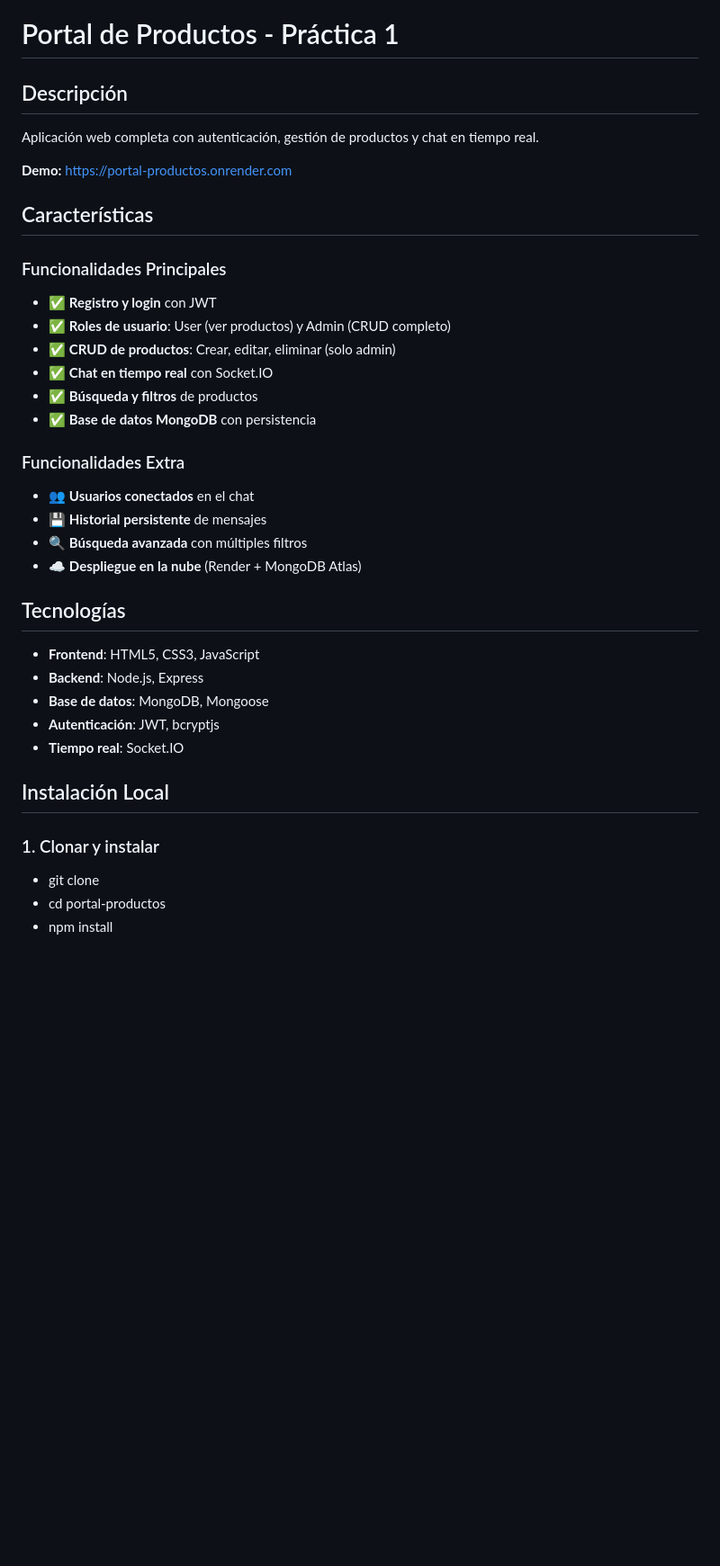
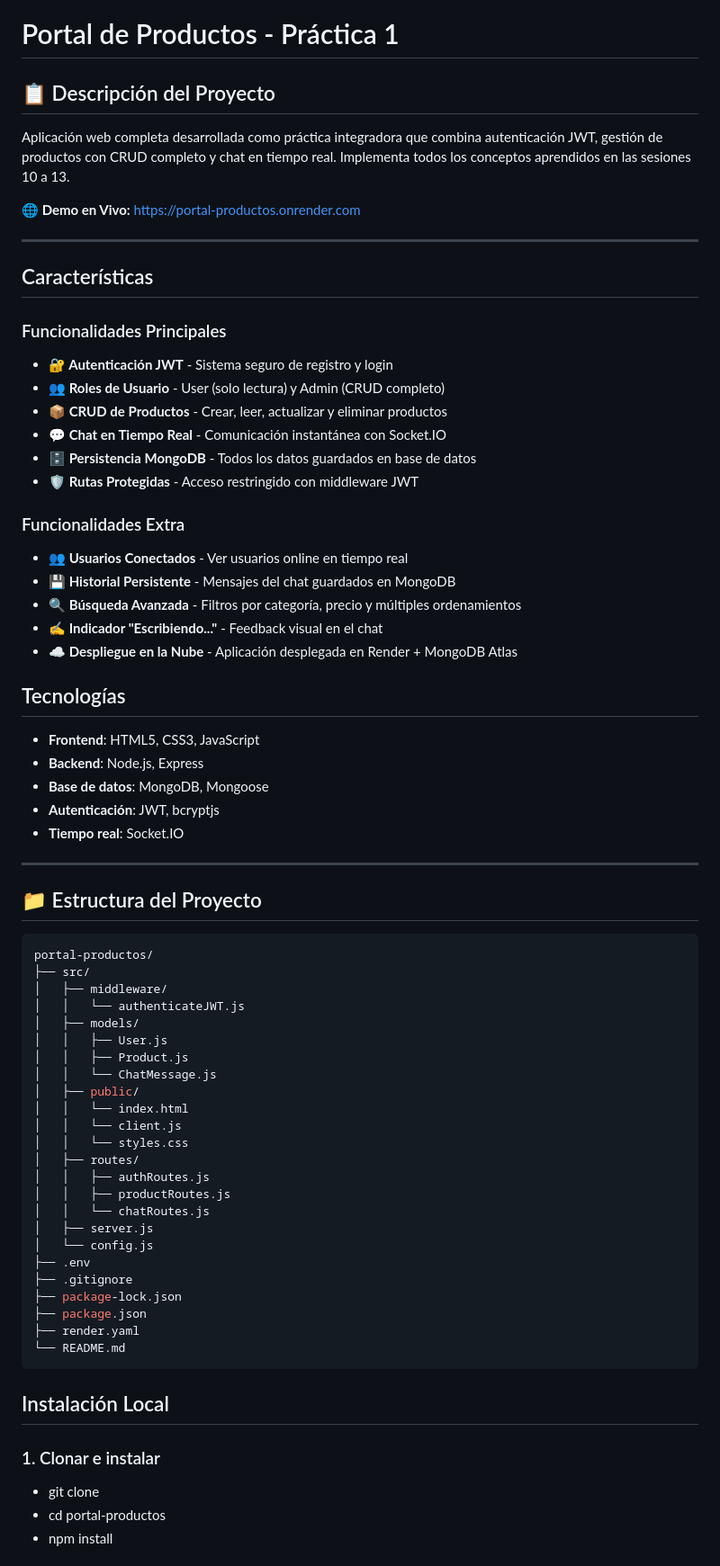
Before and after one commit to aadrigaar/portal-productos, a Markdown page: readme.md, the part around one of its changes. Shown at 90% size. GitHub-like rendering; blank space fills up the shorter version.

````diff
--- a/readme.md
+++ b/readme.md
@@ -1,25 +1,28 @@
 # Portal de Productos - Práctica 1
 
-## Descripción
-Aplicación web completa con autenticación, gestión de productos y chat en tiempo real.
+## 📋 Descripción del Proyecto
+Aplicación web completa desarrollada como práctica integradora que combina autenticación JWT, gestión de productos con CRUD completo y chat en tiempo real. Implementa todos los conceptos aprendidos en las sesiones 10 a 13.
 
-**Demo:** https://portal-productos.onrender.com
+**🌐 Demo en Vivo:** [https://portal-productos.onrender.com](https://portal-productos.onrender.com)
+
+---
 
 ## Características
 
 ### Funcionalidades Principales
-- ✅ **Registro y login** con JWT
-- ✅ **Roles de usuario**: User (ver productos) y Admin (CRUD completo)
-- ✅ **CRUD de productos**: Crear, editar, eliminar (solo admin)
-- ✅ **Chat en tiempo real** con Socket.IO
-- ✅ **Búsqueda y filtros** de productos
-- ✅ **Base de datos MongoDB** con persistencia
+- **🔐 Autenticación JWT** - Sistema seguro de registro y login
+- **👥 Roles de Usuario** - User (solo lectura) y Admin (CRUD completo)
+- **📦 CRUD de Productos** - Crear, leer, actualizar y eliminar productos
+- **💬 Chat en Tiempo Real** - Comunicación instantánea con Socket.IO
+- **🗄️ Persistencia MongoDB** - Todos los datos guardados en base de datos
+- **🛡️ Rutas Protegidas** - Acceso restringido con middleware JWT
 
 ### Funcionalidades Extra
-- 👥 **Usuarios conectados** en el chat
-- 💾 **Historial persistente** de mensajes
-- 🔍 **Búsqueda avanzada** con múltiples filtros
-- ☁️ **Despliegue en la nube** (Render + MongoDB Atlas)
+- **👥 Usuarios Conectados** - Ver usuarios online en tiempo real
+- **💾 Historial Persistente** - Mensajes del chat guardados en MongoDB
+- **🔍 Búsqueda Avanzada** - Filtros por categoría, precio y múltiples ordenamientos
+- **✍️ Indicador "Escribiendo..."** - Feedback visual en el chat
+- **☁️ Despliegue en la Nube** - Aplicación desplegada en Render + MongoDB Atlas
 
 ## Tecnologías
 - **Frontend**: HTML5, CSS3, JavaScript
@@ -28,9 +31,40 @@ Aplicación web completa con autenticación, gestión de productos y chat en tie
 - **Autenticación**: JWT, bcryptjs
 - **Tiempo real**: Socket.IO
 
+---
+
+## 📁 Estructura del Proyecto
+
+```bash
+portal-productos/
+├── src/
+│   ├── middleware/
+│   │   └── authenticateJWT.js
+│   ├── models/
+│   │   ├── User.js
+│   │   ├── Product.js
+│   │   └── ChatMessage.js
+│   ├── public/
+│   │   └── index.html
+│   │   └── client.js
+│   │   └── styles.css
+│   ├── routes/
+│   │   ├── authRoutes.js
+│   │   ├── productRoutes.js
+│   │   └── chatRoutes.js
+│   ├── server.js
+│   └── config.js
+├── .env
+├── .gitignore
+├── package-lock.json
+├── package.json
+├── render.yaml
+└── README.md
+```
+
 ## Instalación Local
 
-### 1. Clonar y instalar
+### 1. Clonar e instalar
 - git clone <repositorio>
 - cd portal-productos
 - npm install
````
Also changed, not shown: other parts of readme.md (+0 -1 lines).
